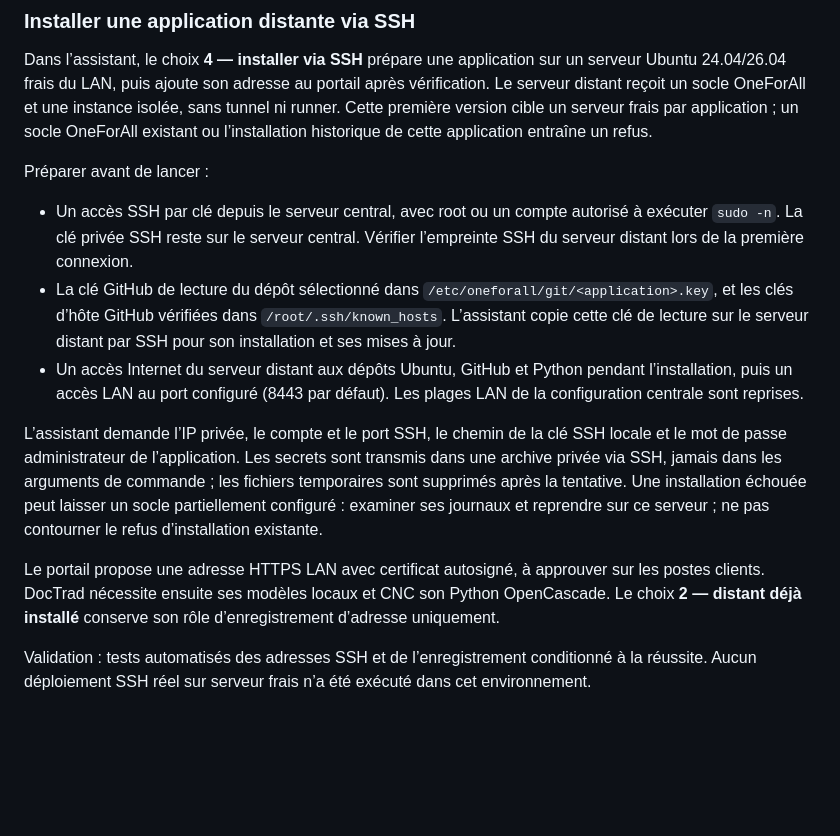
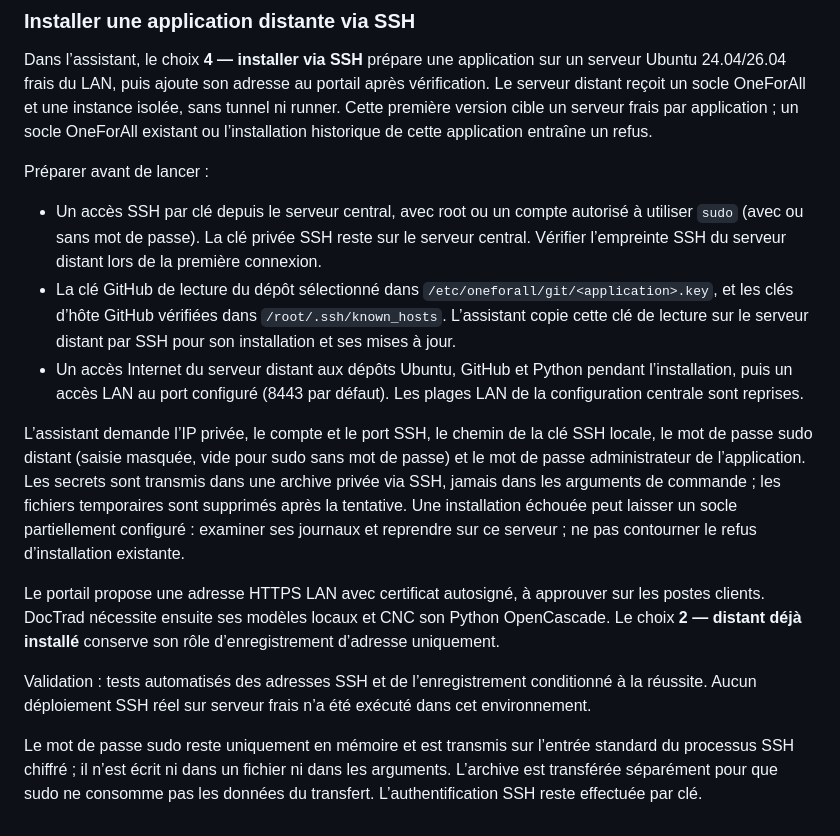
Before and after one commit to pigeonfou/OneForAll, a Markdown page: docs/installation-ubuntu.md, the part around the change. Drawn GitHub-style; blank space fills up the shorter version.

Commit message:
Autoriser sudo avec mot de passe pour l’installation SSH

```diff
--- a/docs/installation-ubuntu.md
+++ b/docs/installation-ubuntu.md
@@ -124,12 +124,14 @@ Dans l’assistant, le choix **4 — installer via SSH** prépare une applicatio
 
 Préparer avant de lancer :
 
-- Un accès SSH par clé depuis le serveur central, avec root ou un compte autorisé à exécuter `sudo -n`. La clé privée SSH reste sur le serveur central. Vérifier l’empreinte SSH du serveur distant lors de la première connexion.
+- Un accès SSH par clé depuis le serveur central, avec root ou un compte autorisé à utiliser `sudo` (avec ou sans mot de passe). La clé privée SSH reste sur le serveur central. Vérifier l’empreinte SSH du serveur distant lors de la première connexion.
 - La clé GitHub de lecture du dépôt sélectionné dans `/etc/oneforall/git/<application>.key`, et les clés d’hôte GitHub vérifiées dans `/root/.ssh/known_hosts`. L’assistant copie cette clé de lecture sur le serveur distant par SSH pour son installation et ses mises à jour.
 - Un accès Internet du serveur distant aux dépôts Ubuntu, GitHub et Python pendant l’installation, puis un accès LAN au port configuré (8443 par défaut). Les plages LAN de la configuration centrale sont reprises.
 
-L’assistant demande l’IP privée, le compte et le port SSH, le chemin de la clé SSH locale et le mot de passe administrateur de l’application. Les secrets sont transmis dans une archive privée via SSH, jamais dans les arguments de commande ; les fichiers temporaires sont supprimés après la tentative. Une installation échouée peut laisser un socle partiellement configuré : examiner ses journaux et reprendre sur ce serveur ; ne pas contourner le refus d’installation existante.
+L’assistant demande l’IP privée, le compte et le port SSH, le chemin de la clé SSH locale, le mot de passe sudo distant (saisie masquée, vide pour sudo sans mot de passe) et le mot de passe administrateur de l’application. Les secrets sont transmis dans une archive privée via SSH, jamais dans les arguments de commande ; les fichiers temporaires sont supprimés après la tentative. Une installation échouée peut laisser un socle partiellement configuré : examiner ses journaux et reprendre sur ce serveur ; ne pas contourner le refus d’installation existante.
 
 Le portail propose une adresse HTTPS LAN avec certificat autosigné, à approuver sur les postes clients. DocTrad nécessite ensuite ses modèles locaux et CNC son Python OpenCascade. Le choix **2 — distant déjà installé** conserve son rôle d’enregistrement d’adresse uniquement.
 
 Validation : tests automatisés des adresses SSH et de l’enregistrement conditionné à la réussite. Aucun déploiement SSH réel sur serveur frais n’a été exécuté dans cet environnement.
+
+Le mot de passe sudo reste uniquement en mémoire et est transmis sur l’entrée standard du processus SSH chiffré ; il n’est écrit ni dans un fichier ni dans les arguments. L’archive est transférée séparément pour que sudo ne consomme pas les données du transfert. L’authentification SSH reste effectuée par clé.
```
